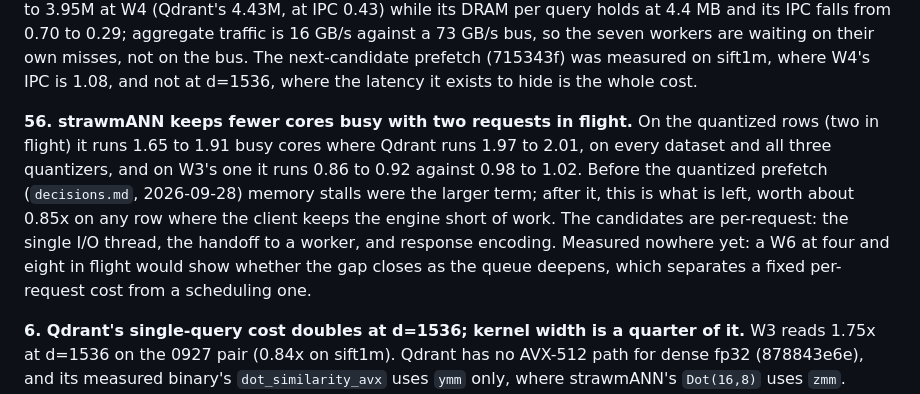
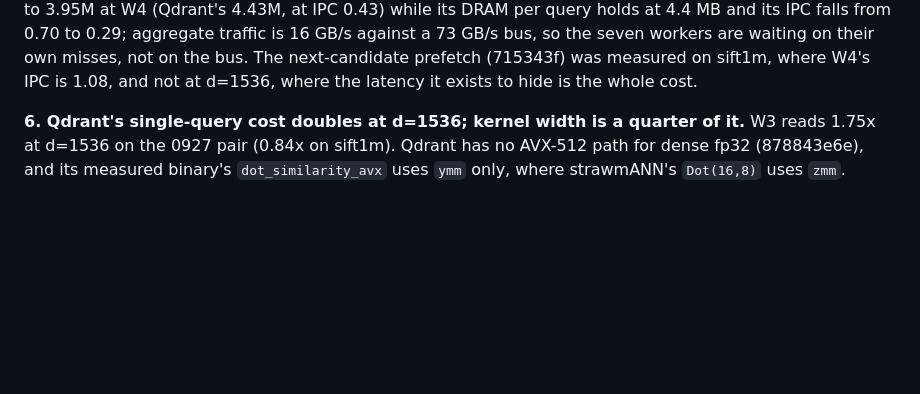
Before and after one commit to agourlay/strawmann, a Markdown page: docs/findings.md, the part around the change. Rendered like a GitHub page; blank space fills up the shorter version.

```diff
--- a/docs/findings.md
+++ b/docs/findings.md
@@ -51,17 +51,6 @@ aggregate traffic is 16 GB/s against a 73 GB/s bus, so the seven workers are
 waiting on their own misses, not on the bus. The next-candidate prefetch
 (715343f) was measured on sift1m, where W4's IPC is 1.08, and not at d=1536,
 where the latency it exists to hide is the whole cost.
-
-**56. strawmANN keeps fewer cores busy with two requests in flight.** On the
-quantized rows (two in flight) it runs 1.65 to 1.91 busy cores where Qdrant
-runs 1.97 to 2.01, on every dataset and all three quantizers, and on W3's one
-it runs 0.86 to 0.92 against 0.98 to 1.02. Before the quantized prefetch
-(`decisions.md`, 2026-09-28) memory stalls were the larger term; after it,
-this is what is left, worth about 0.85x on any row where the client keeps the
-engine short of work. The candidates are per-request: the single I/O thread,
-the handoff to a worker, and response encoding. Measured nowhere yet: a W6 at
-four and eight in flight would show whether the gap closes as the queue
-deepens, which separates a fixed per-request cost from a scheduling one.
 
 **6. Qdrant's single-query cost doubles at d=1536; kernel width is a quarter
 of it.** W3 reads 1.75x at d=1536 on the 0927 pair (0.84x on sift1m). Qdrant
```
Also changed, not shown: docs/decisions.md (+21 -0 lines).
